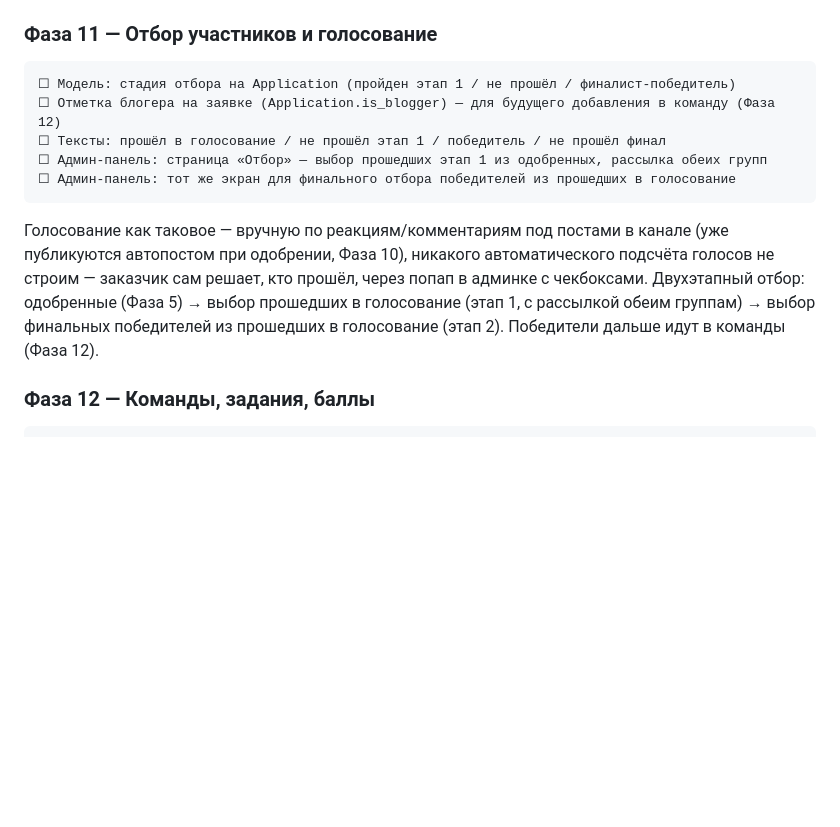
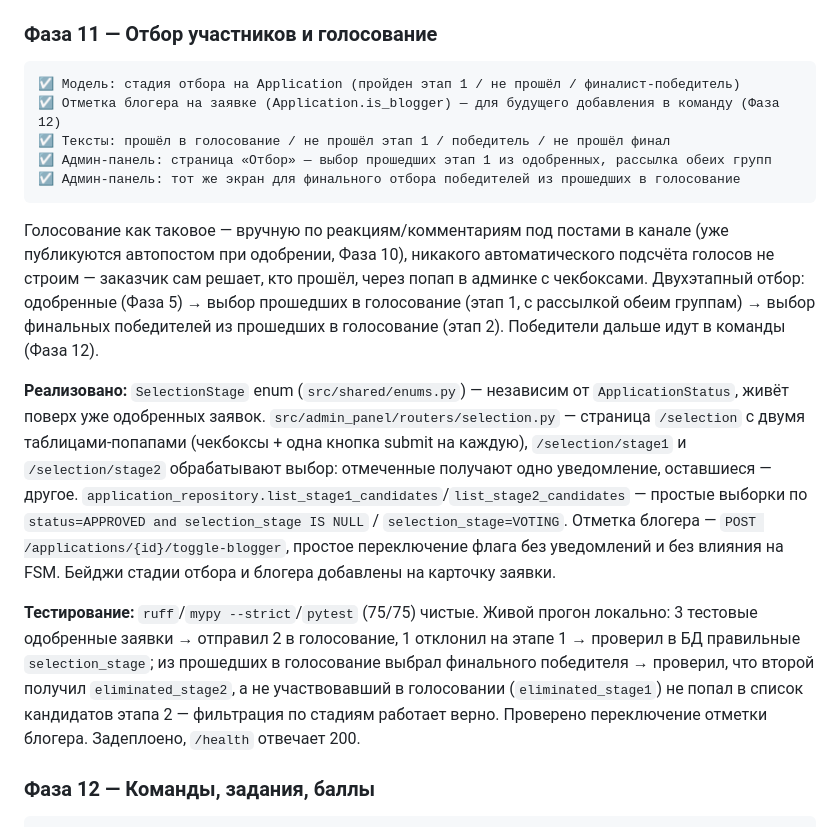
Before and after one commit to ROGi0228/lukoil-nomad, a Markdown page: PROJECT_PLAN.md, the part around the change. Drawn GitHub-style; blank space fills up the shorter version.

Commit message:
Phase 11: mark done, document implementation and testing

````diff
--- a/PROJECT_PLAN.md
+++ b/PROJECT_PLAN.md
@@ -458,14 +458,18 @@ Sentry — сознательно отложен по решению заказ
 
 ### Фаза 11 — Отбор участников и голосование
 ```
-☐ Модель: стадия отбора на Application (пройден этап 1 / не прошёл / финалист-победитель)
-☐ Отметка блогера на заявке (Application.is_blogger) — для будущего добавления в команду (Фаза 12)
-☐ Тексты: прошёл в голосование / не прошёл этап 1 / победитель / не прошёл финал
-☐ Админ-панель: страница «Отбор» — выбор прошедших этап 1 из одобренных, рассылка обеих групп
-☐ Админ-панель: тот же экран для финального отбора победителей из прошедших в голосование
+☑ Модель: стадия отбора на Application (пройден этап 1 / не прошёл / финалист-победитель)
+☑ Отметка блогера на заявке (Application.is_blogger) — для будущего добавления в команду (Фаза 12)
+☑ Тексты: прошёл в голосование / не прошёл этап 1 / победитель / не прошёл финал
+☑ Админ-панель: страница «Отбор» — выбор прошедших этап 1 из одобренных, рассылка обеих групп
+☑ Админ-панель: тот же экран для финального отбора победителей из прошедших в голосование
 ```
 
 Голосование как таковое — вручную по реакциям/комментариям под постами в канале (уже публикуются автопостом при одобрении, Фаза 10), никакого автоматического подсчёта голосов не строим — заказчик сам решает, кто прошёл, через попап в админке с чекбоксами. Двухэтапный отбор: одобренные (Фаза 5) → выбор прошедших в голосование (этап 1, с рассылкой обеим группам) → выбор финальных победителей из прошедших в голосование (этап 2). Победители дальше идут в команды (Фаза 12).
+
+**Реализовано:** `SelectionStage` enum (`src/shared/enums.py`) — независим от `ApplicationStatus`, живёт поверх уже одобренных заявок. `src/admin_panel/routers/selection.py` — страница `/selection` с двумя таблицами-попапами (чекбоксы + одна кнопка submit на каждую), `/selection/stage1` и `/selection/stage2` обрабатывают выбор: отмеченные получают одно уведомление, оставшиеся — другое. `application_repository.list_stage1_candidates`/`list_stage2_candidates` — простые выборки по `status=APPROVED and selection_stage IS NULL` / `selection_stage=VOTING`. Отметка блогера — `POST /applications/{id}/toggle-blogger`, простое переключение флага без уведомлений и без влияния на FSM. Бейджи стадии отбора и блогера добавлены на карточку заявки.
+
+**Тестирование:** `ruff`/`mypy --strict`/`pytest` (75/75) чистые. Живой прогон локально: 3 тестовые одобренные заявки → отправил 2 в голосование, 1 отклонил на этапе 1 → проверил в БД правильные `selection_stage`; из прошедших в голосование выбрал финального победителя → проверил, что второй получил `eliminated_stage2`, а не участвовавший в голосовании (`eliminated_stage1`) не попал в список кандидатов этапа 2 — фильтрация по стадиям работает верно. Проверено переключение отметки блогера. Задеплоено, `/health` отвечает 200.
 
 ### Фаза 12 — Команды, задания, баллы
 ```
````
